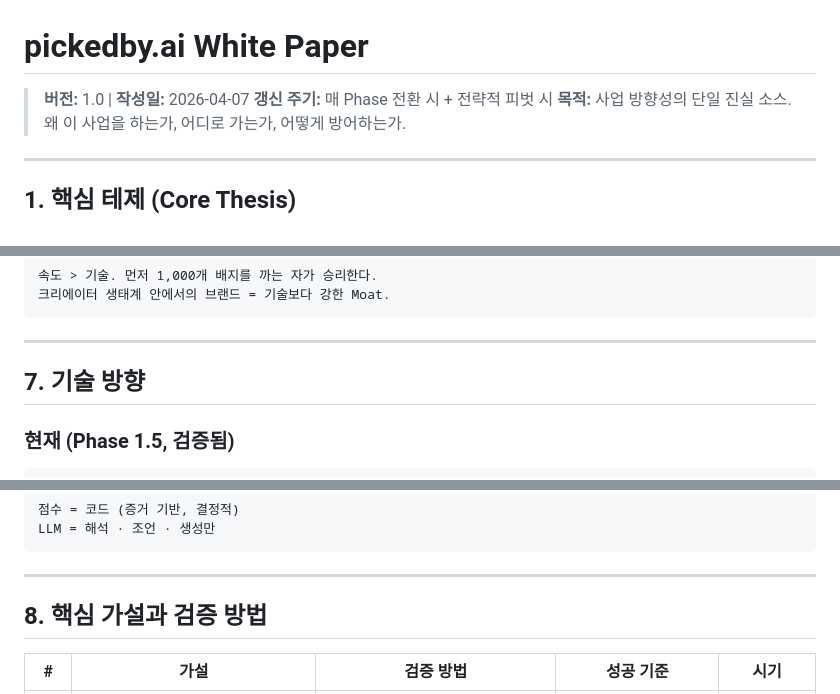
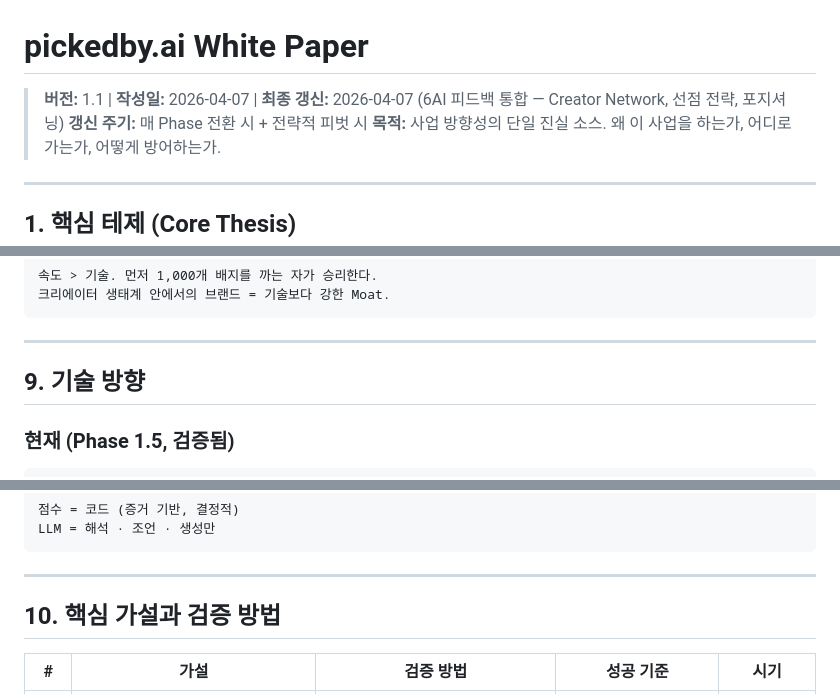
Before and after one commit to soondoobu1111-star/pickedbyai, a Markdown page: docs/whitepaper.md, 3 parts joined by grey strips. GitHub-like rendering.

````diff
--- a/docs/whitepaper.md
+++ b/docs/whitepaper.md
@@ -1,5 +1,5 @@
 # pickedby.ai White Paper
-> **버전:** 1.0 | **작성일:** 2026-04-07
+> **버전:** 1.1 | **작성일:** 2026-04-07 | **최종 갱신:** 2026-04-07 (6AI 피드백 통합 — Creator Network, 선점 전략, 포지셔닝)
 > **갱신 주기:** 매 Phase 전환 시 + 전략적 피벗 시
 > **목적:** 사업 방향성의 단일 진실 소스. 왜 이 사업을 하는가, 어디로 가는가, 어떻게 방어하는가.
 
@@ -220,7 +333,7 @@ Otterly가 SDK를 만든다고 치자:
 
 ---
 
-## 7. 기술 방향
+## 9. 기술 방향
 
 ### 현재 (Phase 1.5, 검증됨)
 ```
@@ -252,7 +365,7 @@ LLM = 해석 · 조언 · 생성만
 
 ---
 
-## 8. 핵심 가설과 검증 방법
+## 10. 핵심 가설과 검증 방법
 
 | # | 가설 | 검증 방법 | 성공 기준 | 시기 |
 |---|------|-----------|-----------|------|
````
Also changed, not shown: other parts of docs/whitepaper.md (+119 -6 lines).
